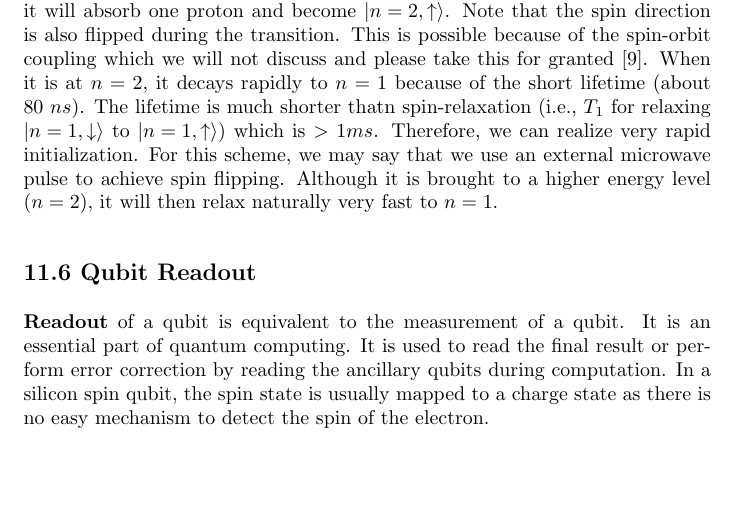
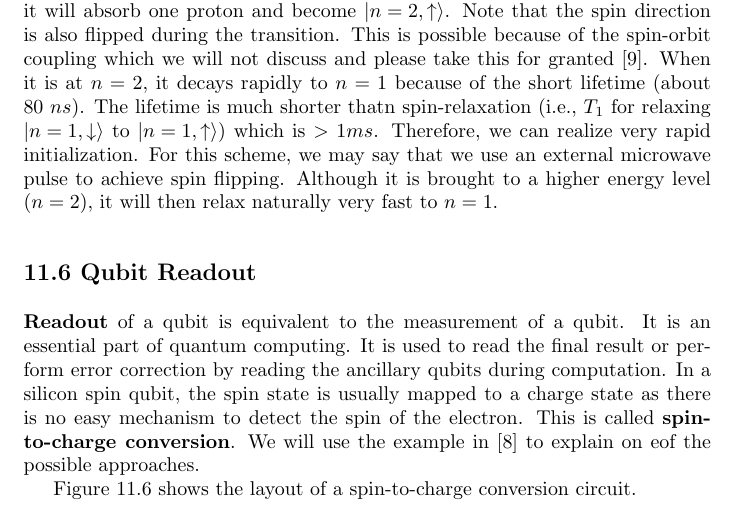
Before and after one commit to Youngsoo1024/Latex-sharing, a LaTeX document (11.1.tex): part of page 9 of 9, cut so that both start at the same text, the shorter picture padded with empty space. Compiled offline with pdfLaTeX.

Commit message:
update 2 12:36pm

```diff
--- a/11.1.tex
+++ b/11.1.tex
@@ -297,7 +297,10 @@ it is brought to a higher energy level ($n=2$), it will then relax naturally ver
 \textbf{Readout} of a qubit is equivalent to the measurement of a qubit. It is an essential part of
 quantum computing. It is used to read the final result or perform error correction by reading the ancillary qubits
 during computation. In a silicon spin qubit, the spin state is usually mapped to a charge state as there is no easy
-mechanism to detect the spin of the electron.
+mechanism to detect the spin of the electron. This is called \textbf{spin-to-charge conversion}. We will use the
+example in [8] to explain on eof the possible approaches.
+
+Figure 11.6 shows the layout of a spin-to-charge conversion circuit.
 
 
 
```
